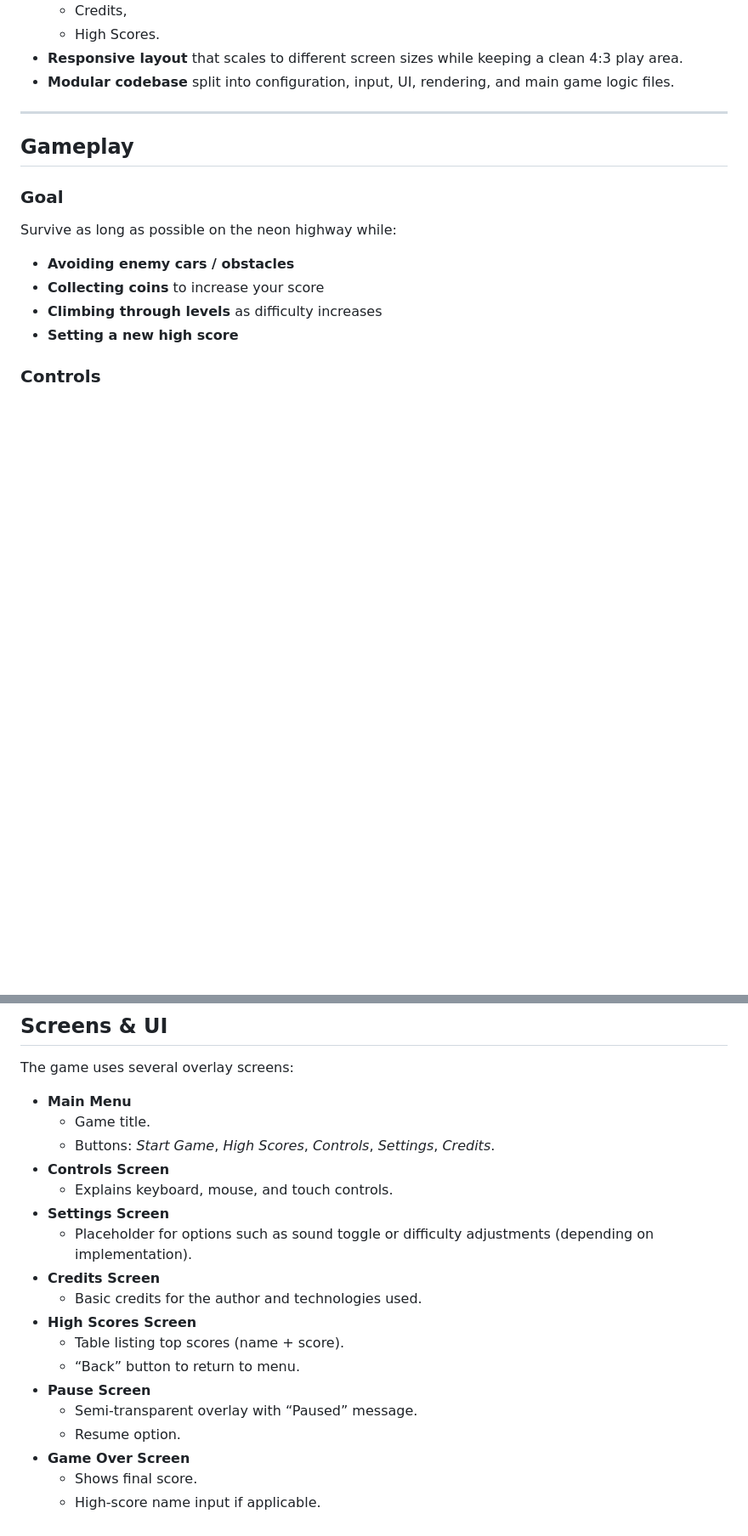
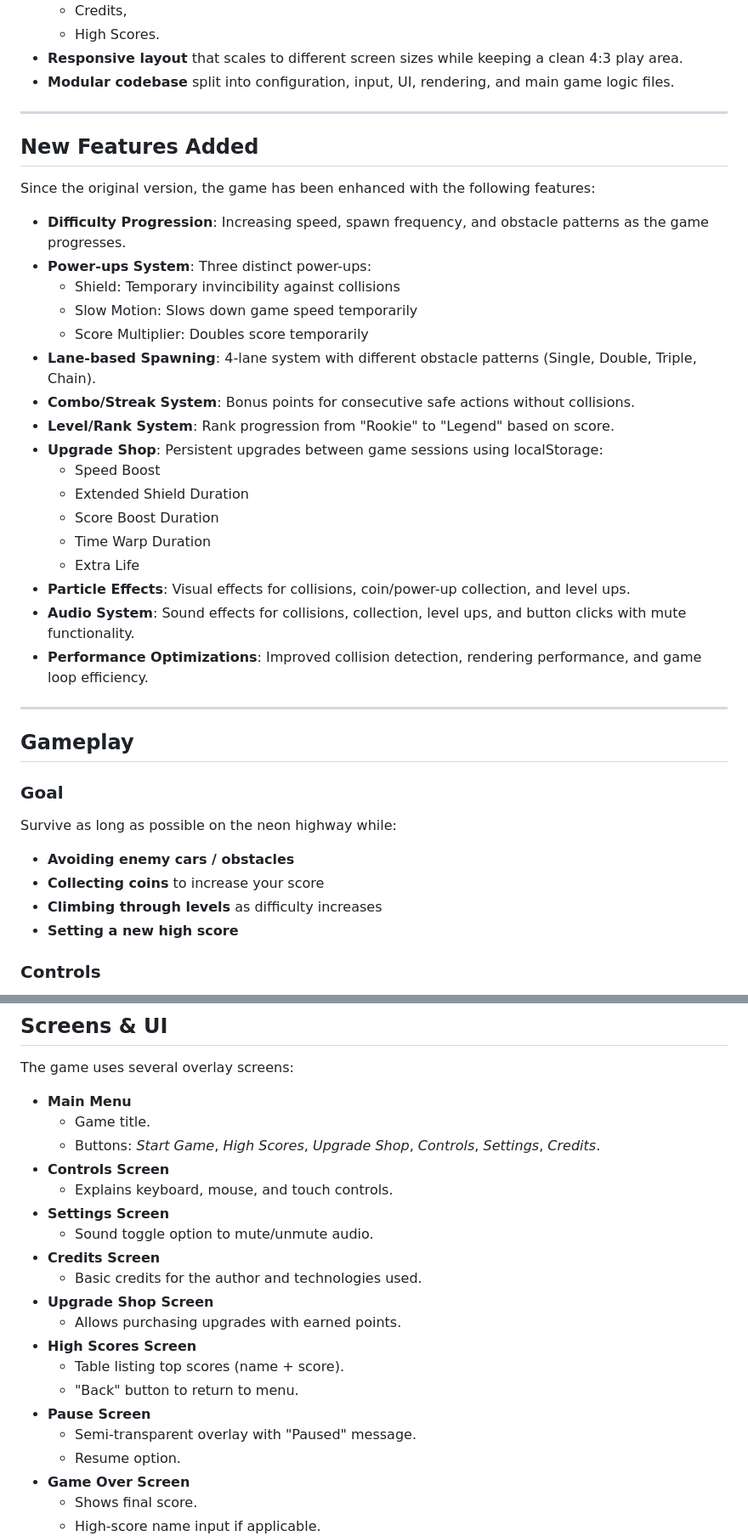
Before and after one commit to MeTariqul/-Neon-Highway-Dodge, a Markdown page: README.md, 2 parts joined by grey strips. Shown at 85% size. Rendered like a GitHub page; blank space fills up the shorter version.

```diff
--- a/README.md
+++ b/README.md
@@ -50,6 +51,30 @@ Drive along a glowing neon highway, avoid incoming traffic, collect coins, and t
   - High Scores.
 - **Responsive layout** that scales to different screen sizes while keeping a clean 4:3 play area.
 - **Modular codebase** split into configuration, input, UI, rendering, and main game logic files.
+
+---
+
+## New Features Added
+
+Since the original version, the game has been enhanced with the following features:
+
+- **Difficulty Progression**: Increasing speed, spawn frequency, and obstacle patterns as the game progresses.
+- **Power-ups System**: Three distinct power-ups:
+  - Shield: Temporary invincibility against collisions
+  - Slow Motion: Slows down game speed temporarily
+  - Score Multiplier: Doubles score temporarily
+- **Lane-based Spawning**: 4-lane system with different obstacle patterns (Single, Double, Triple, Chain).
+- **Combo/Streak System**: Bonus points for consecutive safe actions without collisions.
+- **Level/Rank System**: Rank progression from "Rookie" to "Legend" based on score.
+- **Upgrade Shop**: Persistent upgrades between game sessions using localStorage:
+  - Speed Boost
+  - Extended Shield Duration
+  - Score Boost Duration
+  - Time Warp Duration
+  - Extra Life
+- **Particle Effects**: Visual effects for collisions, coin/power-up collection, and level ups.
+- **Audio System**: Sound effects for collisions, collection, level ups, and button clicks with mute functionality.
+- **Performance Optimizations**: Improved collision detection, rendering performance, and game loop efficiency.
 
 ---
 
@@ -116,18 +141,20 @@ The game uses several overlay screens:
 
 - **Main Menu**
   - Game title.
-  - Buttons: *Start Game*, *High Scores*, *Controls*, *Settings*, *Credits*.
+  - Buttons: *Start Game*, *High Scores*, *Upgrade Shop*, *Controls*, *Settings*, *Credits*.
 - **Controls Screen**
   - Explains keyboard, mouse, and touch controls.
 - **Settings Screen**
-  - Placeholder for options such as sound toggle or difficulty adjustments (depending on implementation).
+  - Sound toggle option to mute/unmute audio.
 - **Credits Screen**
   - Basic credits for the author and technologies used.
+- **Upgrade Shop Screen**
+  - Allows purchasing upgrades with earned points.
 - **High Scores Screen**
   - Table listing top scores (name + score).
-  - “Back” button to return to menu.
+  - "Back" button to return to menu.
 - **Pause Screen**
-  - Semi‑transparent overlay with “Paused” message.
+  - Semi‑transparent overlay with "Paused" message.
   - Resume option.
 - **Game Over Screen**
   - Shows final score.
```
Also changed, not shown: other parts of README.md (+74 -1 lines).
